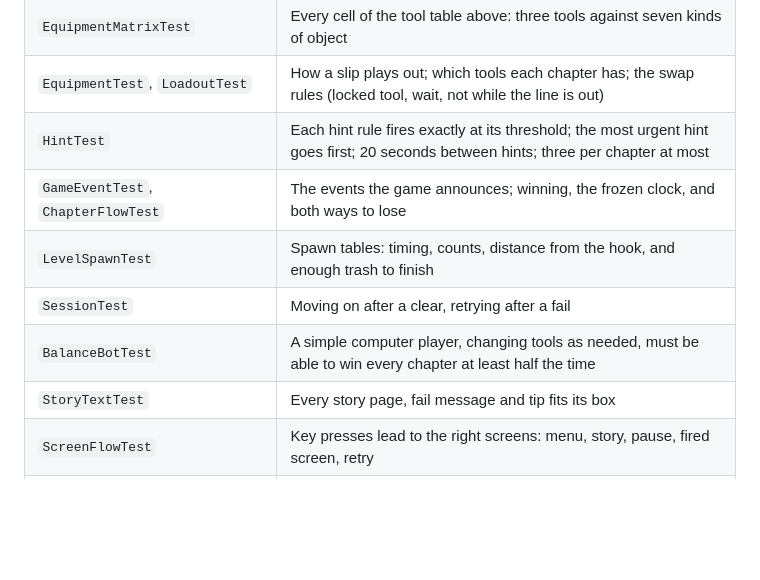
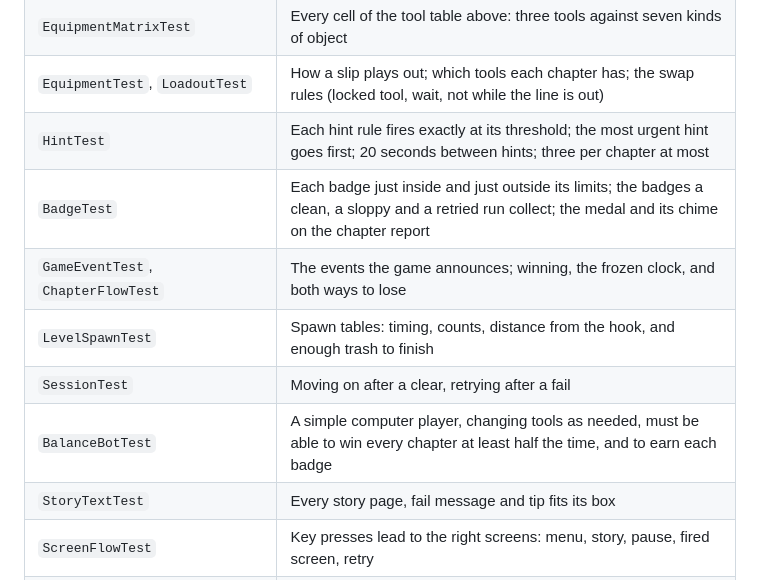
Before and after one commit to NJJAV33/Fish2trash, a Markdown page: README.md, the part around one of its changes. Rendered like a GitHub page; blank space fills up the shorter version.

```diff
--- a/README.md
+++ b/README.md
@@ -199,10 +210,11 @@ no test library is needed. The script exits with an error if any check fails.
 | `EquipmentMatrixTest` | Every cell of the tool table above: three tools against seven kinds of object |
 | `EquipmentTest`, `LoadoutTest` | How a slip plays out; which tools each chapter has; the swap rules (locked tool, wait, not while the line is out) |
 | `HintTest` | Each hint rule fires exactly at its threshold; the most urgent hint goes first; 20 seconds between hints; three per chapter at most |
+| `BadgeTest` | Each badge just inside and just outside its limits; the badges a clean, a sloppy and a retried run collect; the medal and its chime on the chapter report |
 | `GameEventTest`, `ChapterFlowTest` | The events the game announces; winning, the frozen clock, and both ways to lose |
 | `LevelSpawnTest` | Spawn tables: timing, counts, distance from the hook, and enough trash to finish |
 | `SessionTest` | Moving on after a clear, retrying after a fail |
-| `BalanceBotTest` | A simple computer player, changing tools as needed, must be able to win every chapter at least half the time |
+| `BalanceBotTest` | A simple computer player, changing tools as needed, must be able to win every chapter at least half the time, and to earn each badge |
 | `StoryTextTest` | Every story page, fail message and tip fits its box |
 | `ScreenFlowTest` | Key presses lead to the right screens: menu, story, pause, fired screen, retry |
 | `SynthTest` | Each sound has the right length and pitch, starts and ends quietly, and comes out the same every time; the player stays silent without a sound device |
```
Also changed, not shown: other parts of README.md (+26 -7 lines), docs/proposal-edits.md (+11 -6 lines), docs/screenshots/cleared.png (added), docs/screenshots/report.png (added).
